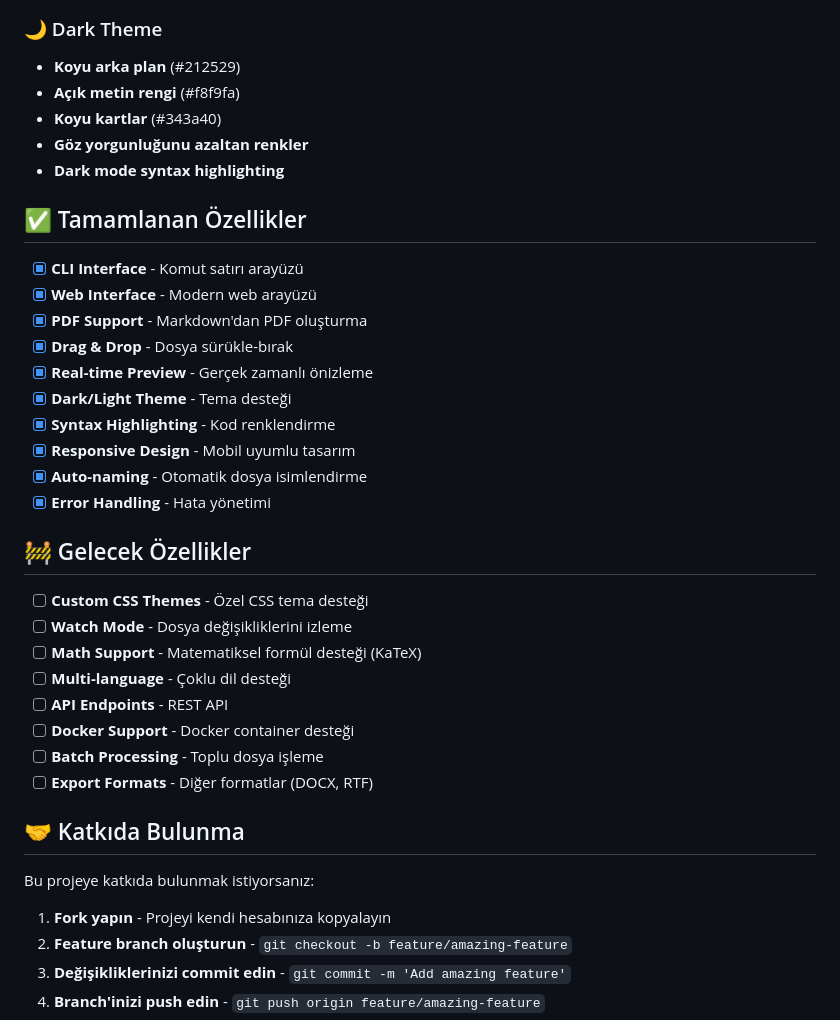
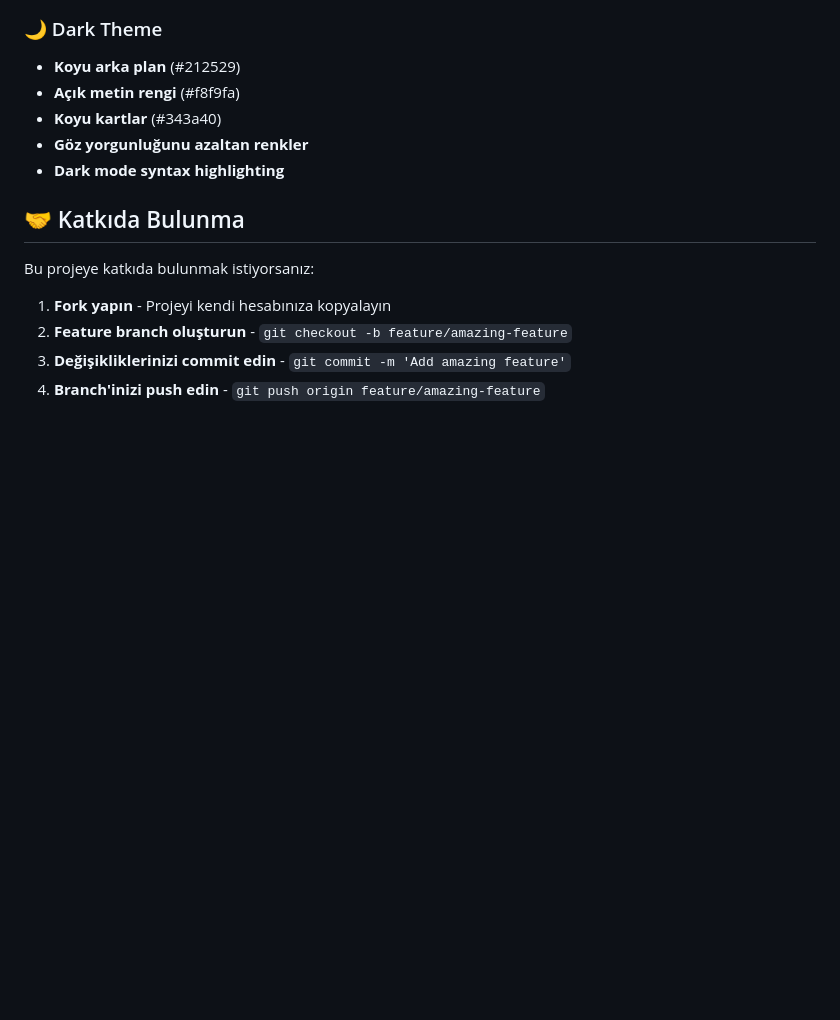
Before and after one commit to BT-maker/markdown-to-html-PDF, a Markdown page: README.md, the part around the change. GitHub-like rendering; blank space fills up the shorter version.

Commit message:
Remove completed and upcoming features sections from README.md for a cleaner presentation.

```diff
--- a/README.md
+++ b/README.md
@@ -231,29 +231,8 @@ markdown-to-html/
 - **Göz yorgunluğunu azaltan renkler**
 - **Dark mode syntax highlighting**
 
-## ✅ Tamamlanan Özellikler
 
-- [x] **CLI Interface** - Komut satırı arayüzü
-- [x] **Web Interface** - Modern web arayüzü
-- [x] **PDF Support** - Markdown'dan PDF oluşturma
-- [x] **Drag & Drop** - Dosya sürükle-bırak
-- [x] **Real-time Preview** - Gerçek zamanlı önizleme
-- [x] **Dark/Light Theme** - Tema desteği
-- [x] **Syntax Highlighting** - Kod renklendirme
-- [x] **Responsive Design** - Mobil uyumlu tasarım
-- [x] **Auto-naming** - Otomatik dosya isimlendirme
-- [x] **Error Handling** - Hata yönetimi
 
-## 🚧 Gelecek Özellikler
-
-- [ ] **Custom CSS Themes** - Özel CSS tema desteği
-- [ ] **Watch Mode** - Dosya değişikliklerini izleme
-- [ ] **Math Support** - Matematiksel formül desteği (KaTeX)
-- [ ] **Multi-language** - Çoklu dil desteği
-- [ ] **API Endpoints** - REST API
-- [ ] **Docker Support** - Docker container desteği
-- [ ] **Batch Processing** - Toplu dosya işleme
-- [ ] **Export Formats** - Diğer formatlar (DOCX, RTF)
 
 ## 🤝 Katkıda Bulunma
 
```
